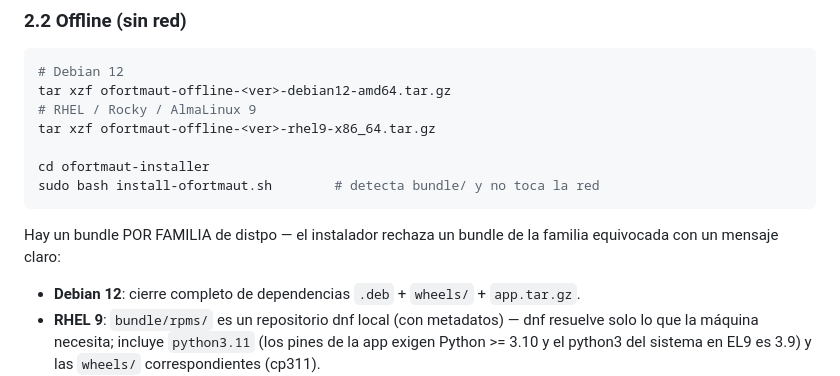
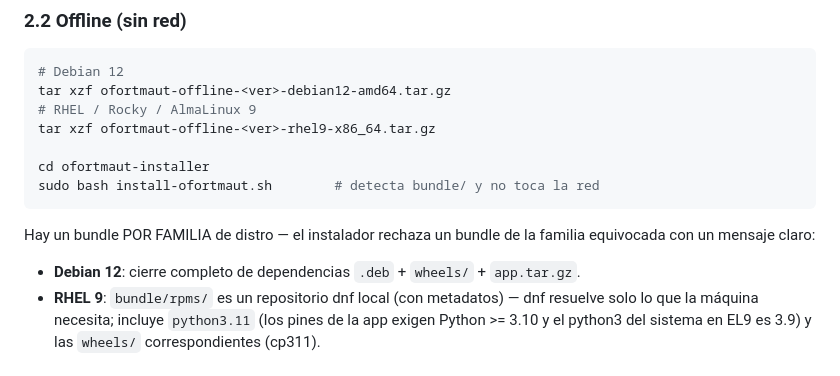
Before and after one commit to visionebc/OFortMAut, a Markdown page: docs/INSTALL.md, the part around the change. Drawn GitHub-style.

Commit message:
docs: typo (caracteres no ASCII) en INSTALL.md

````diff
--- a/docs/INSTALL.md
+++ b/docs/INSTALL.md
@@ -54,7 +54,7 @@ tar xzf ofortmaut-offline-<ver>-rhel9-x86_64.tar.gz
 cd ofortmaut-installer
 sudo bash install-ofortmaut.sh        # detecta bundle/ y no toca la red
 ```
-Hay un bundle POR FAMILIA de distро — el instalador rechaza un bundle de la
+Hay un bundle POR FAMILIA de distro — el instalador rechaza un bundle de la
 familia equivocada con un mensaje claro:
 - **Debian 12**: cierre completo de dependencias `.deb` + `wheels/` + `app.tar.gz`.
 - **RHEL 9**: `bundle/rpms/` es un repositorio dnf local (con metadatos) — dnf
````
